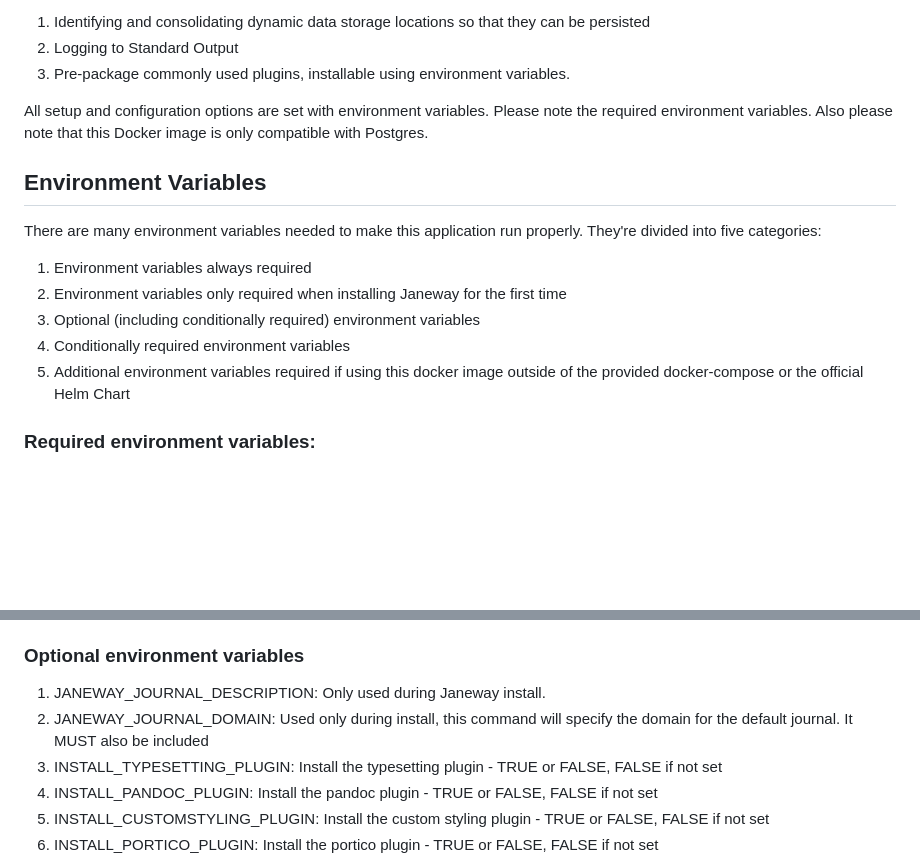
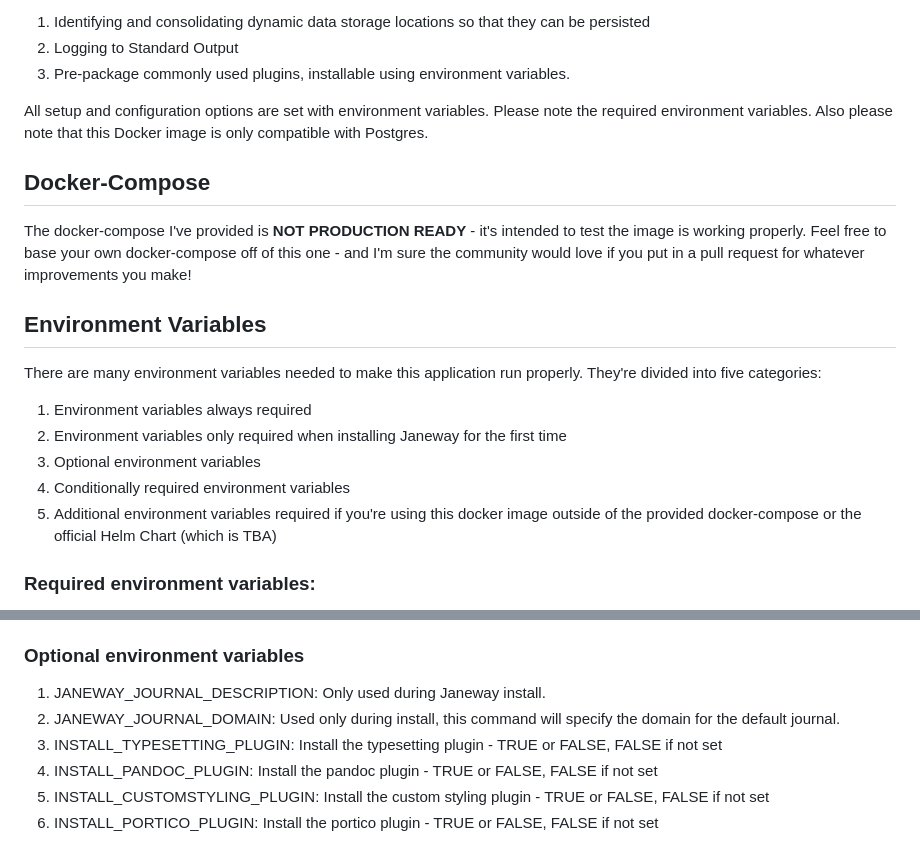
Before and after one commit to USMAI-Library-Consortium/janeway-warpspeed, a Markdown page: README.md, 2 parts joined by grey strips. Rendered like a GitHub page; blank space fills up the shorter version.

```diff
--- a/README.md
+++ b/README.md
@@ -17,14 +17,18 @@ Additional changes were made to optimize the Docker image for Kubernetes, such a
 
 All setup and configuration options are set with environment variables. Please note the required environment variables. Also please note that this Docker image is only compatible with Postgres.
 
+## Docker-Compose
+
+The docker-compose I've provided is **NOT PRODUCTION READY** - it's intended to test the image is working properly. Feel free to base your own docker-compose off of this one - and I'm sure the community would love if you put in a pull request for whatever improvements you make!
+
 ## Environment Variables
 
 There are many environment variables needed to make this application run properly. They're divided into five categories:
 1. Environment variables always required
 2. Environment variables only required when installing Janeway for the first time
-3. Optional (including conditionally required) environment variables
+3. Optional environment variables
 4. Conditionally required environment variables
-5. Additional environment variables required if using this docker image outside of the provided docker-compose or the official Helm Chart
+5. Additional environment variables required if you're using this docker image outside of the provided docker-compose or the official Helm Chart (which is TBA)
 
 ### Required environment variables:
 1. DB_HOST: Hostname of your Postgres DB
@@ -46,7 +50,7 @@ There are many environment variables needed to make this application run properl
 
 ### Optional environment variables
 1. JANEWAY_JOURNAL_DESCRIPTION: Only used during Janeway install.
-2. JANEWAY_JOURNAL_DOMAIN: Used only during install, this command will specify the domain for the default journal. It MUST also be included
+2. JANEWAY_JOURNAL_DOMAIN: Used only during install, this command will specify the domain for the default journal.
 3. INSTALL_TYPESETTING_PLUGIN: Install the typesetting plugin - TRUE or FALSE, FALSE if not set
 4. INSTALL_PANDOC_PLUGIN: Install the pandoc plugin - TRUE or FALSE, FALSE if not set
 5. INSTALL_CUSTOMSTYLING_PLUGIN: Install the custom styling plugin - TRUE or FALSE, FALSE if not set
```
